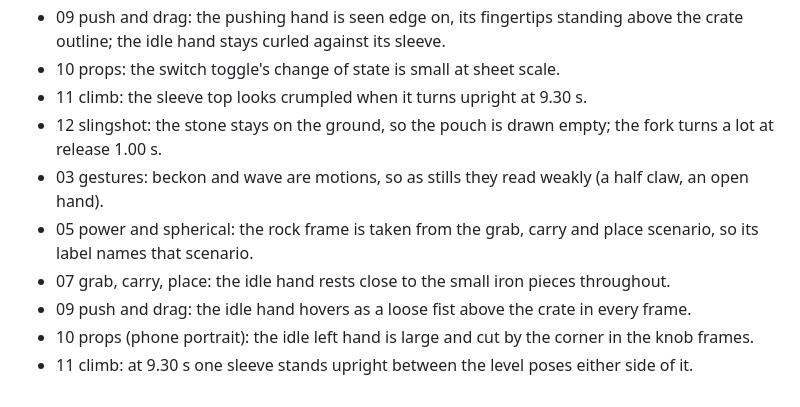
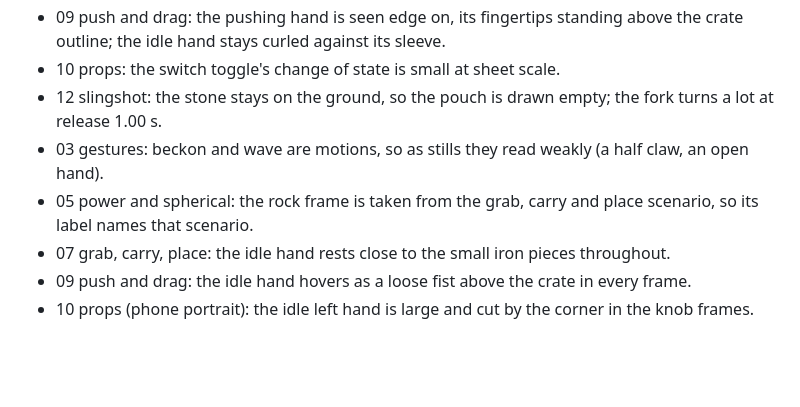
Before and after one commit to iam25th1/25th-procedural-hands, a Markdown page: docs/HANDS_MINORS.md, the part around the change. Drawn GitHub-style; blank space fills up the shorter version.

```diff
--- a/docs/HANDS_MINORS.md
+++ b/docs/HANDS_MINORS.md
@@ -30,11 +30,9 @@ Cosmetic nits from the gallery review, not blocking this run. Each line names th
 - 08 throw and catch: the ball is in the air for only about two frames of the strip.
 - 09 push and drag: the pushing hand is seen edge on, its fingertips standing above the crate outline; the idle hand stays curled against its sleeve.
 - 10 props: the switch toggle's change of state is small at sheet scale.
-- 11 climb: the sleeve top looks crumpled when it turns upright at 9.30 s.
 - 12 slingshot: the stone stays on the ground, so the pouch is drawn empty; the fork turns a lot at release 1.00 s.
 - 03 gestures: beckon and wave are motions, so as stills they read weakly (a half claw, an open hand).
 - 05 power and spherical: the rock frame is taken from the grab, carry and place scenario, so its label names that scenario.
 - 07 grab, carry, place: the idle hand rests close to the small iron pieces throughout.
 - 09 push and drag: the idle hand hovers as a loose fist above the crate in every frame.
 - 10 props (phone portrait): the idle left hand is large and cut by the corner in the knob frames.
-- 11 climb: at 9.30 s one sleeve stands upright between the level poses either side of it.
```
Also changed, not shown: docs/assets/overview-desktop.png, docs/assets/overview-phone-landscape.png, docs/assets/overview-phone-portrait.png, 1 other file.
